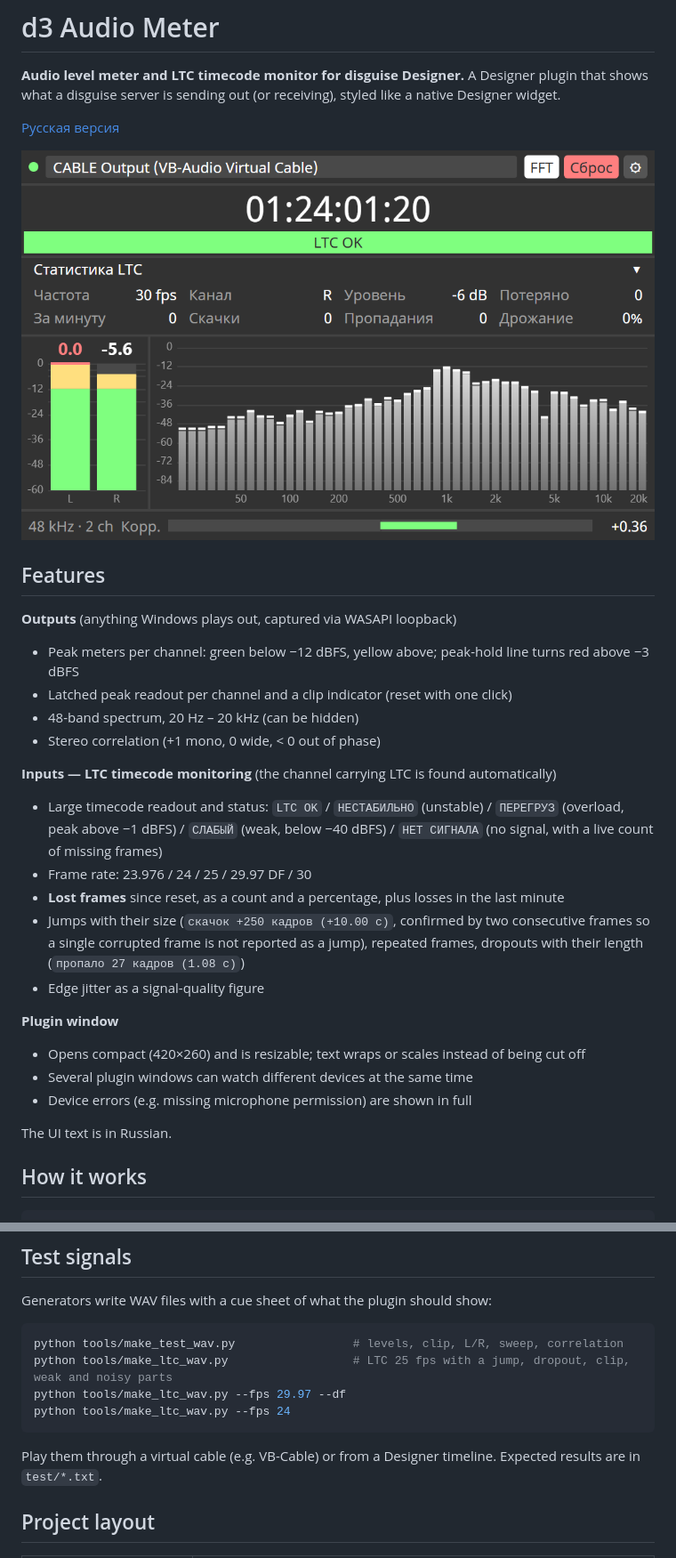
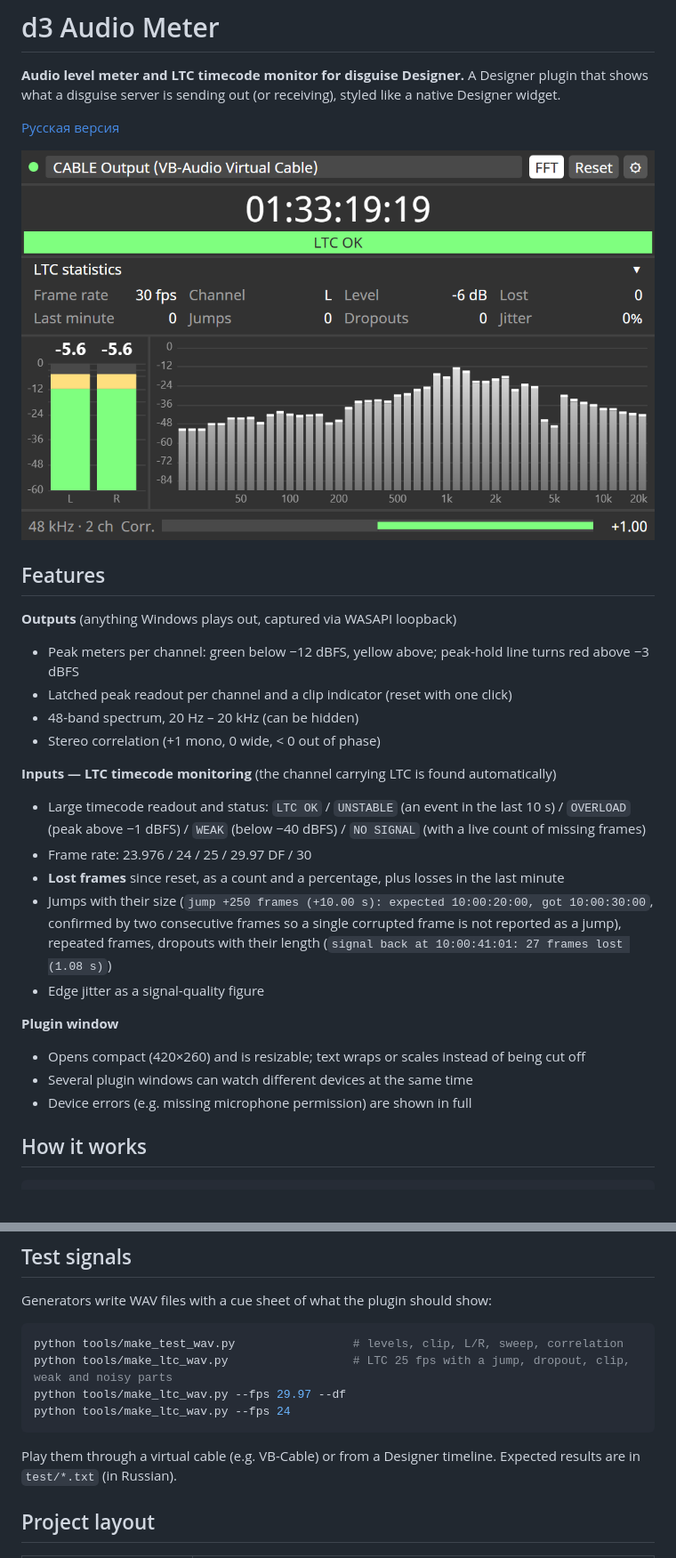
Before and after one commit to gri-i/d3-audio-meter, a Markdown page: README.md, 2 parts joined by grey strips. Shown at 89% size. Rendered like a GitHub page; pictures changed too: docs/ltc.png.

````diff
--- a/README.md
+++ b/README.md
@@ -18,22 +18,21 @@ styled like a native Designer widget.
 - Stereo correlation (+1 mono, 0 wide, < 0 out of phase)
 
 **Inputs — LTC timecode monitoring** (the channel carrying LTC is found automatically)
-- Large timecode readout and status: `LTC OK` / `НЕСТАБИЛЬНО` (unstable) /
-  `ПЕРЕГРУЗ` (overload, peak above −1 dBFS) / `СЛАБЫЙ` (weak, below −40 dBFS) /
-  `НЕТ СИГНАЛА` (no signal, with a live count of missing frames)
+- Large timecode readout and status: `LTC OK` / `UNSTABLE` (an event in the last
+  10 s) / `OVERLOAD` (peak above −1 dBFS) / `WEAK` (below −40 dBFS) /
+  `NO SIGNAL` (with a live count of missing frames)
 - Frame rate: 23.976 / 24 / 25 / 29.97 DF / 30
 - **Lost frames** since reset, as a count and a percentage, plus losses in the last minute
-- Jumps with their size (`скачок +250 кадров (+10.00 с)`, confirmed by two
-  consecutive frames so a single corrupted frame is not reported as a jump),
-  repeated frames, dropouts with their length (`пропало 27 кадров (1.08 с)`)
+- Jumps with their size (`jump +250 frames (+10.00 s): expected 10:00:20:00, got 10:00:30:00`,
+  confirmed by two consecutive frames so a single corrupted frame is not reported
+  as a jump), repeated frames, dropouts with their length
+  (`signal back at 10:00:41:01: 27 frames lost (1.08 s)`)
 - Edge jitter as a signal-quality figure
 
 **Plugin window**
 - Opens compact (420×260) and is resizable; text wraps or scales instead of being cut off
 - Several plugin windows can watch different devices at the same time
 - Device errors (e.g. missing microphone permission) are shown in full
-
-The UI text is in Russian.
 
 ## How it works
 
@@ -98,7 +97,7 @@ python tools/make_ltc_wav.py --fps 24
 ```
 
 Play them through a virtual cable (e.g. VB-Cable) or from a Designer timeline.
-Expected results are in `test/*.txt`.
+Expected results are in `test/*.txt` (in Russian).
 
 ## Project layout
 
````
Also changed, not shown: README.ru.md (+8 -5 lines), 4 other files.
